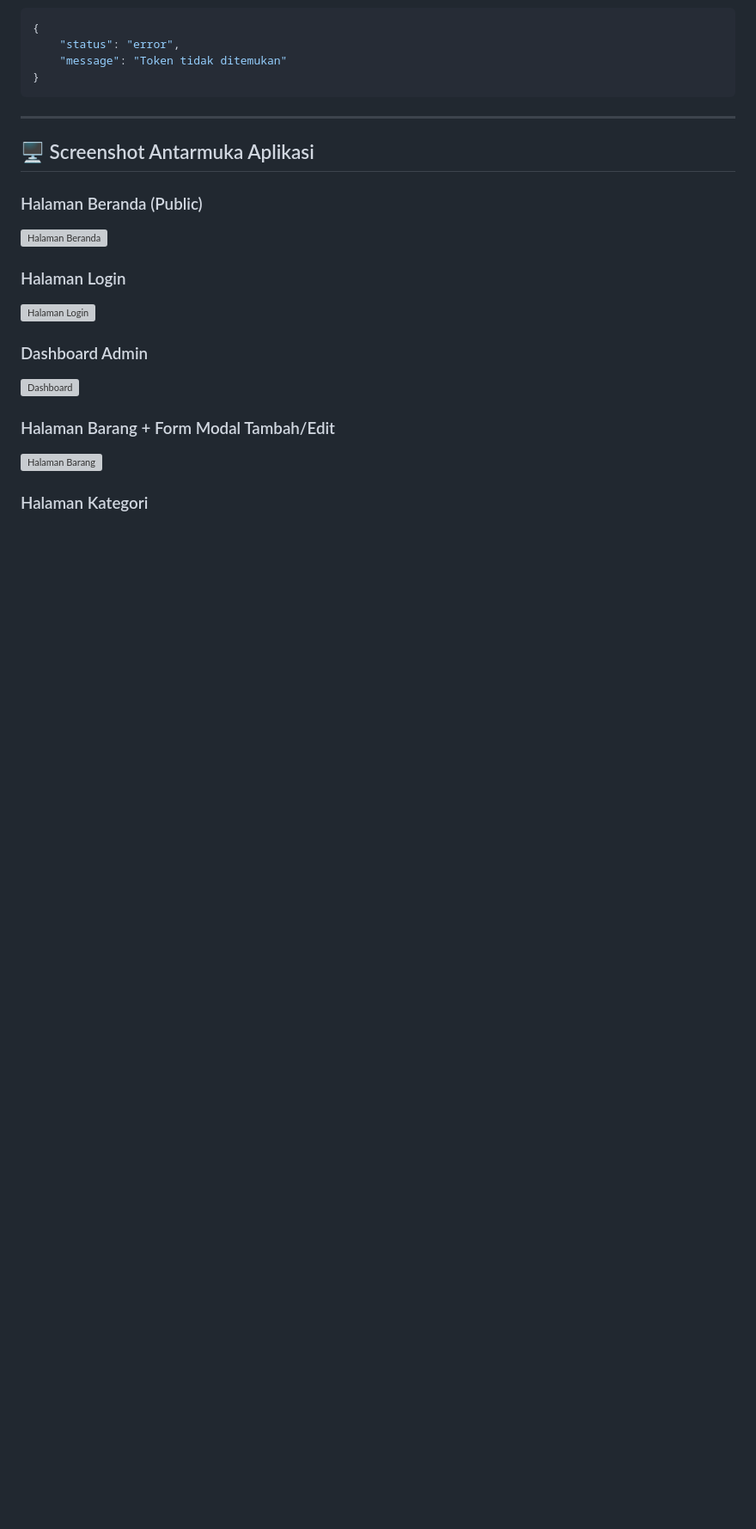
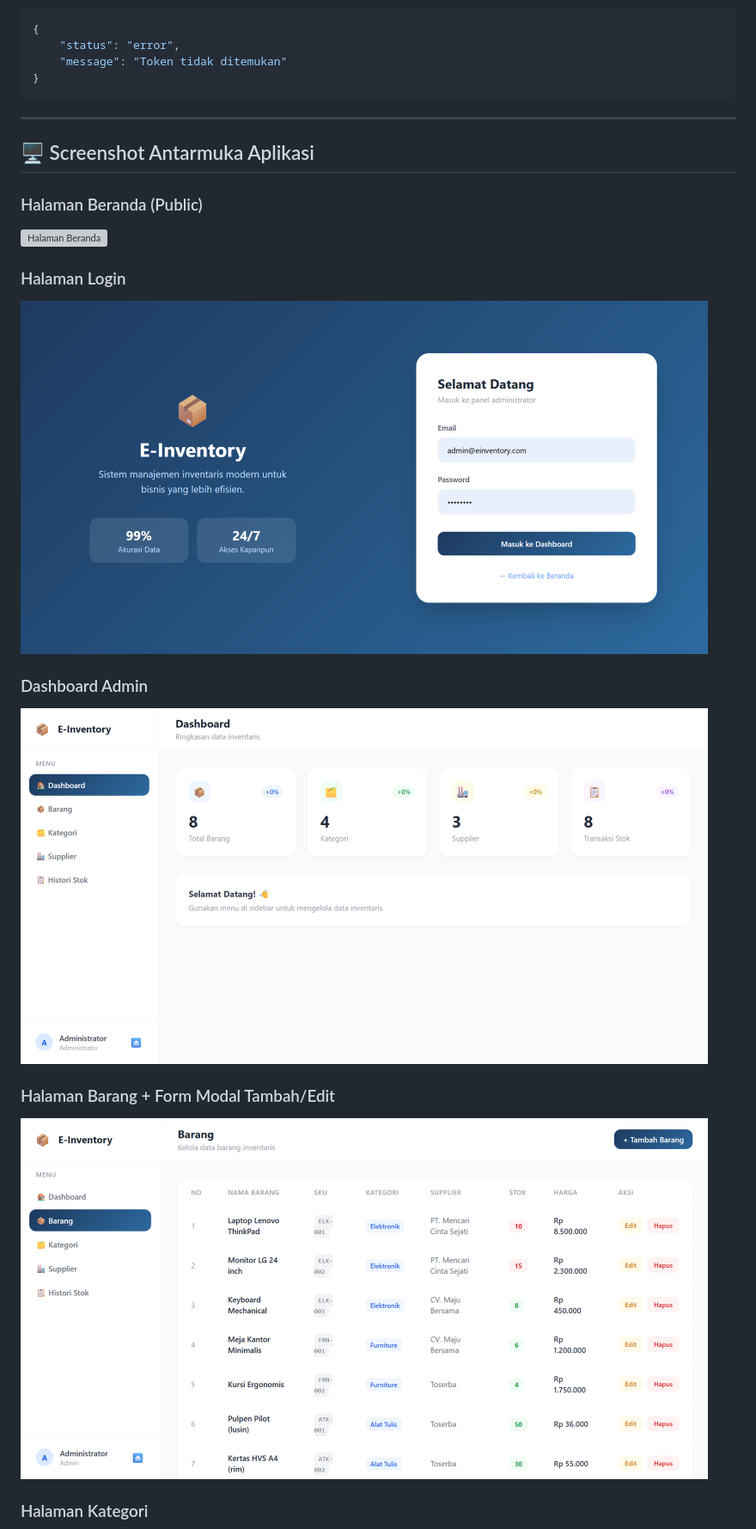
Before and after one commit to afdaal10/UAS_Web2_312410445_Afdhal-Agislam, a Markdown page: README.md, the part around one of its changes. Shown at 86% size. Rendered like a GitHub page; blank space fills up the shorter version; grey boxes are pictures that could not be loaded.

```diff
--- a/README.md
+++ b/README.md
@@ -80,11 +81,11 @@ Endpoint yang diproteksi token (POST, PUT, DELETE) akan mengembalikan response:
 
 ### Halaman Login
-![Halaman Login](screenshots/login.png)
+<img src="Screenshot/login.png" width="800" alt="Halaman Login"/>
 
 ### Dashboard Admin
-![Dashboard](screenshots/dashboard.png)
+<img src="Screenshot/dashboard_admin.png" width="800" alt="Dashboard"/>
 
 ### Halaman Barang + Form Modal Tambah/Edit
-![Halaman Barang](screenshots/items.png)
+<img src="Screenshot/barang.png" width="800" alt="Halaman Barang"/>
 
 ### Halaman Kategori
```
Also changed, not shown: other parts of README.md (+5 -4 lines).
